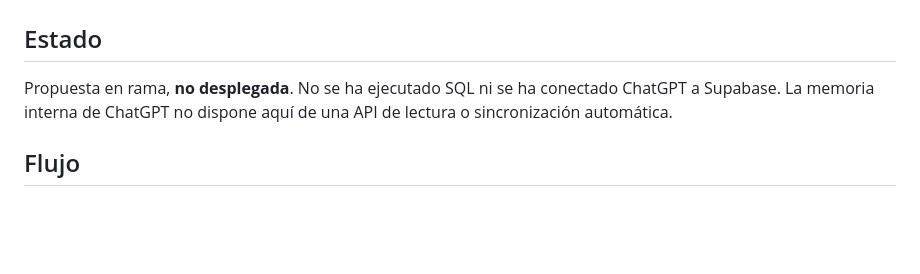
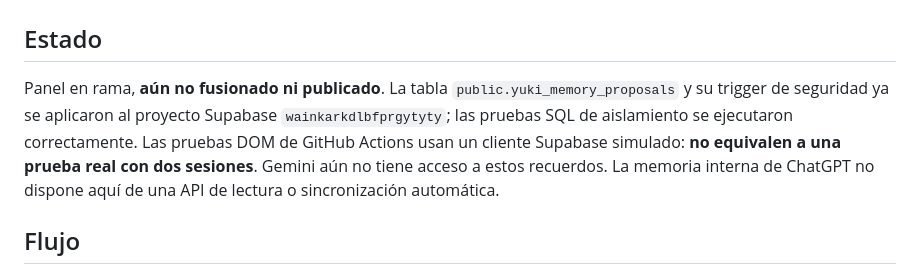
Before and after one commit to YisusCraiz/Nuestro-Universos, a Markdown page: docs/yuki-memory-approval.md, the part around the change. GitHub-like rendering; blank space fills up the shorter version.

Commit message:
Correct memory rollout documentation to reflect applied SQL and remaining live tests

```diff
--- a/docs/yuki-memory-approval.md
+++ b/docs/yuki-memory-approval.md
@@ -1,7 +1,7 @@
 # Yuki: memoria con aprobación individual (fase 1)
 
 ## Estado
-Propuesta en rama, **no desplegada**. No se ha ejecutado SQL ni se ha conectado ChatGPT a Supabase. La memoria interna de ChatGPT no dispone aquí de una API de lectura o sincronización automática.
+Panel en rama, **aún no fusionado ni publicado**. La tabla `public.yuki_memory_proposals` y su trigger de seguridad ya se aplicaron al proyecto Supabase `wainkarkdlbfprgytyty`; las pruebas SQL de aislamiento se ejecutaron correctamente. Las pruebas DOM de GitHub Actions usan un cliente Supabase simulado: **no equivalen a una prueba real con dos sesiones**. Gemini aún no tiene acceso a estos recuerdos. La memoria interna de ChatGPT no dispone aquí de una API de lectura o sincronización automática.
 
 ## Flujo
 1. Yisus redacta o importa manualmente un resumen de recuerdo (nunca conversaciones completas por defecto).
```
